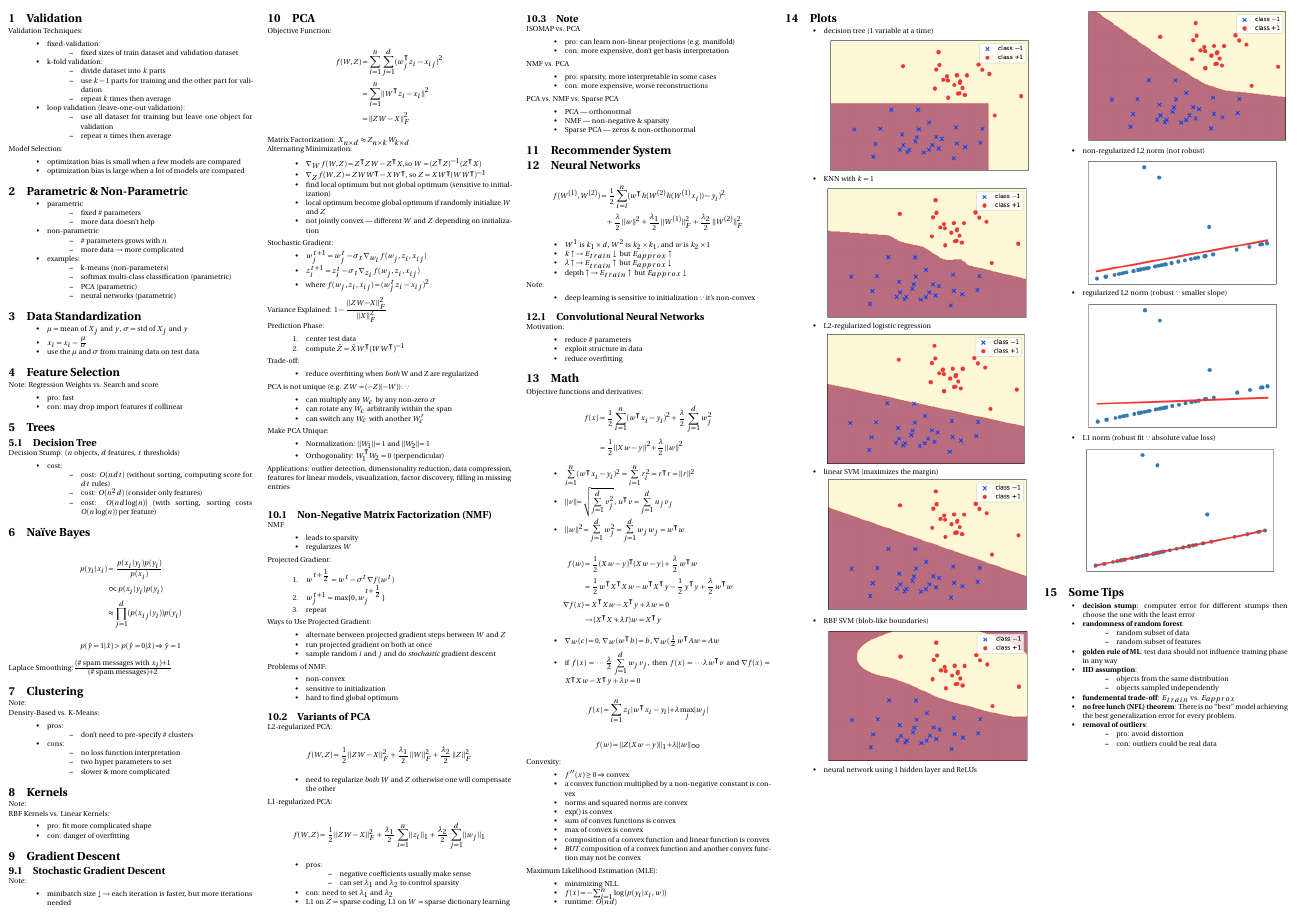
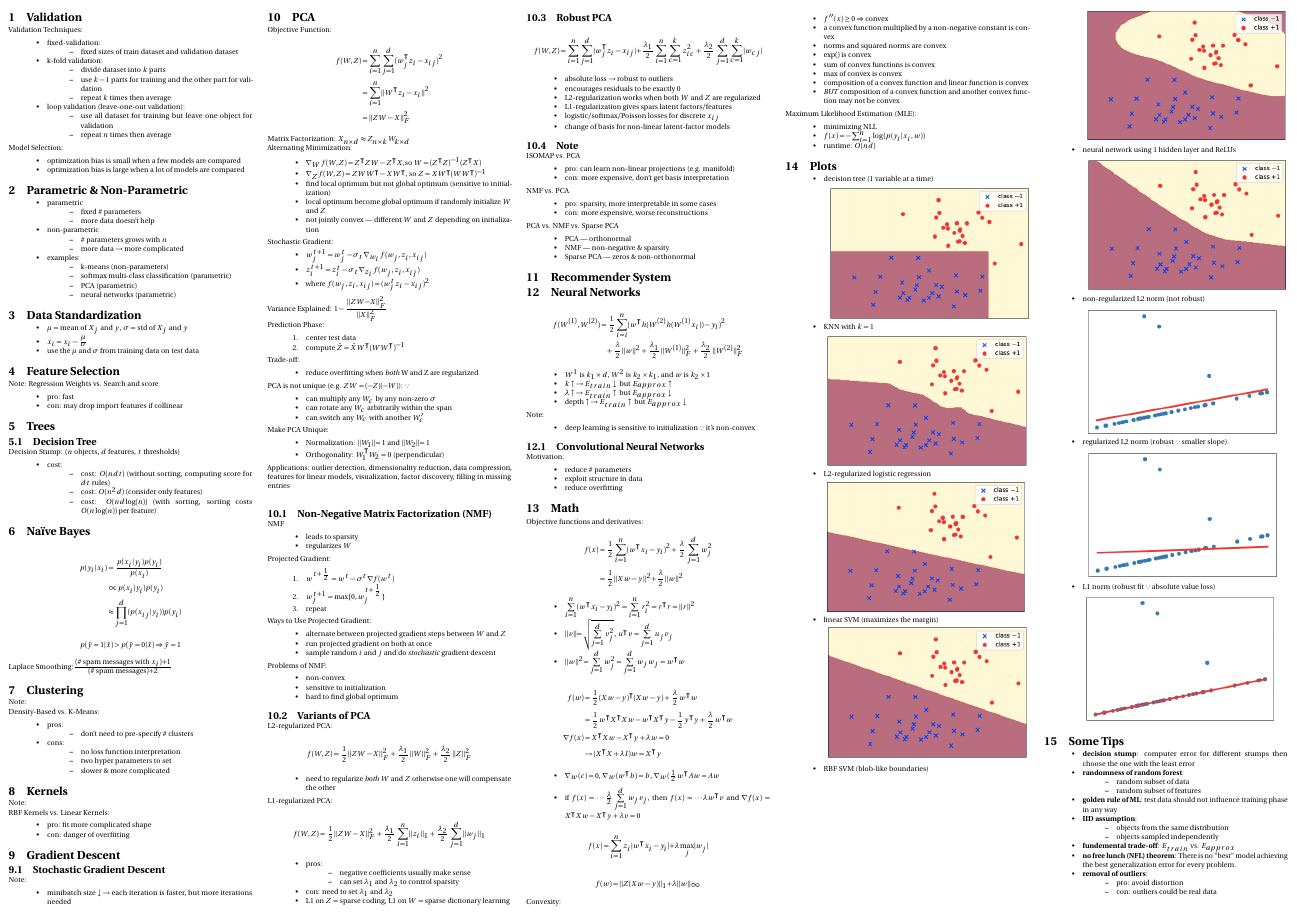
Before and after one commit to kaitian-xie/cpsc340-cheatsheet, a LaTeX document (main.tex): part of the page, cut so that both start at the same text. Compiled offline with pdfLaTeX.

Commit message:
Finish Robust PCA

```diff
--- a/main.tex
+++ b/main.tex
@@ -251,6 +251,19 @@ L1-regularized PCA:
     \item L1 on \(Z\) = sparse coding, L1 on \(W\) = sparse dictionary learning
 \end{itemize}
 
+\subsection{Robust PCA}
+\begin{dmath*}
+    f(W,Z) = \sum\limits_{i=1}^{n} \sum\limits_{j=1}^{d} |w_j^\intercal z_i - x_{ij}| + \frac{\lambda_1}{2} \sum\limits_{i=1}^{n} \sum\limits_{c=1}^{k} z_{ic}^2 + \frac{\lambda_2}{2} \sum\limits_{j=1}^{d} \sum\limits_{c=1}^{k} |w_{cj}|
+\end{dmath*}
+\begin{itemize}
+    \item absolute loss \(\rightarrow \) robust to outliers
+    \item encourages residuals to be exactly 0
+    \item L2-regularization works when both \(W\) and \(Z\) are regularized
+    \item L1-regularization gives spars latent factors/features
+    \item logistic/softmax/Poisson losses for discrete \(x_{ij}\)
+    \item change of basis for non-linear latent-factor models
+\end{itemize}
+
 \subsection{Note}
 ISOMAP vs. PCA
 \begin{itemize}
```
